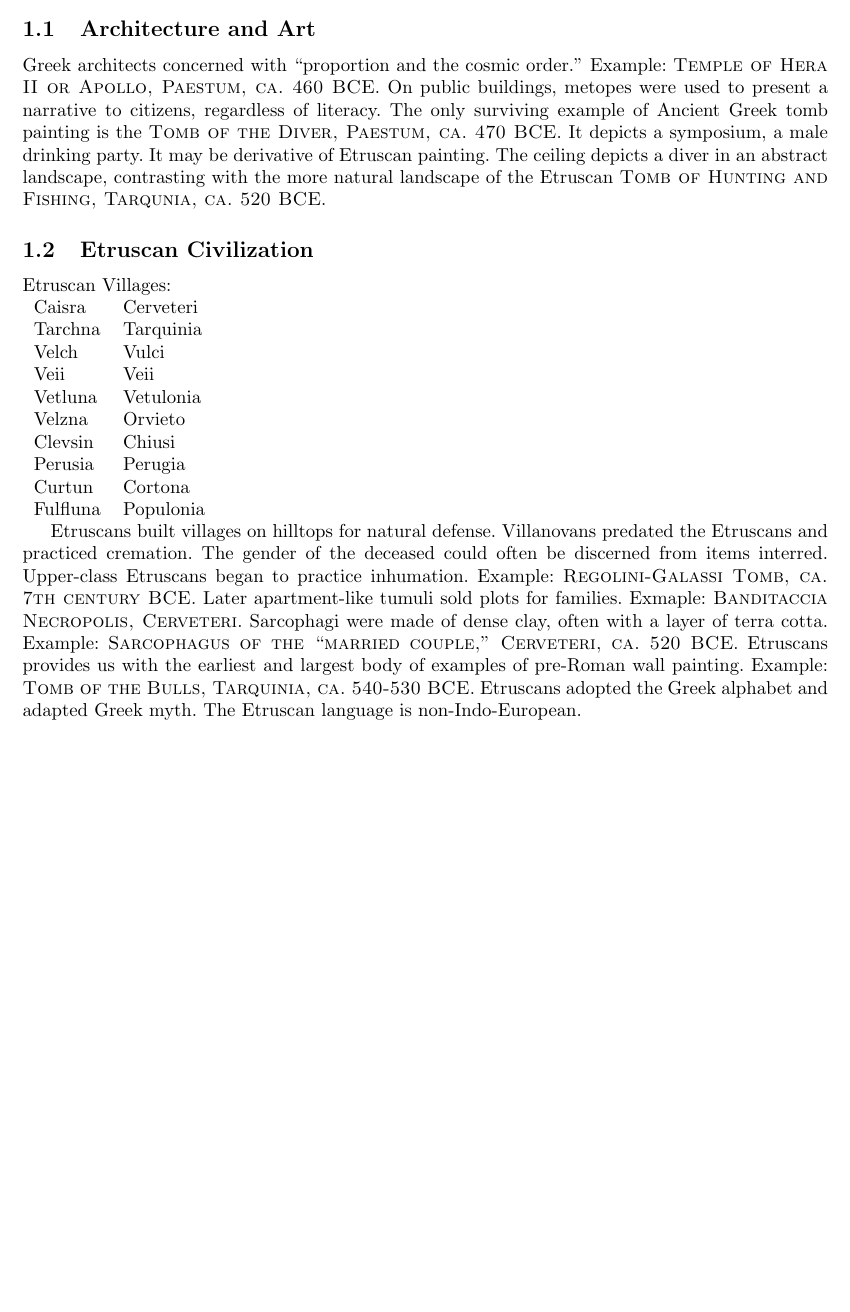
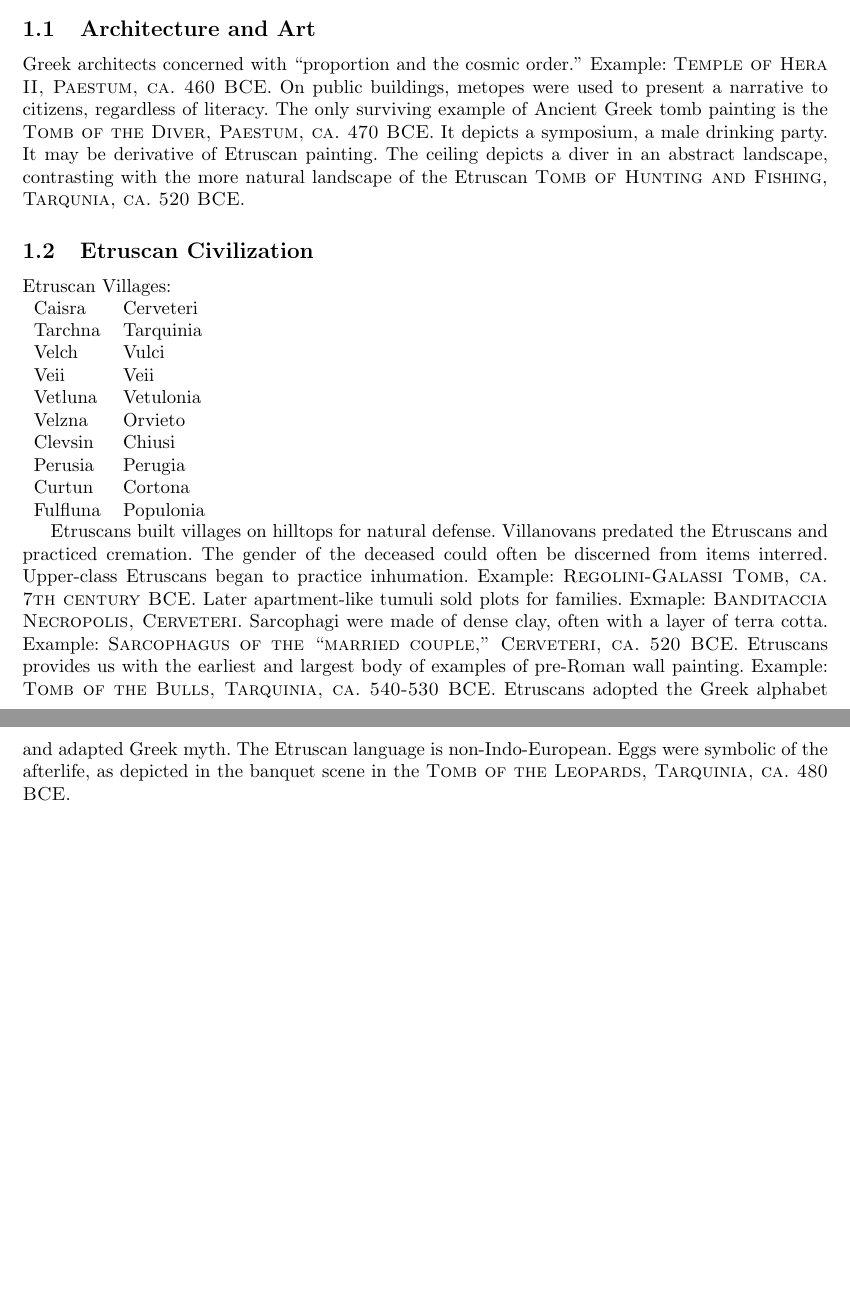
Before and after one commit to tneilnguyen/notes, a LaTeX document (classics17b/lec2/lec2.tex): part of the page before the commit and two parts of pages 1 and 2 of 2 after it, the two joined at a grey line, cut so that both start at the same text, the shorter picture padded with empty space. Compiled offline with pdfLaTeX.

Commit message:
updated lec2

```diff
--- a/classics17b/lec2/lec2.tex
+++ b/classics17b/lec2/lec2.tex
@@ -9,7 +9,7 @@
 \section{Italy Before the Rise of Rome}
 The Etruscans ruled Northern Italy, while the Greeks settled Magna Graecia, Southern Italy.
 \subsection{Architecture and Art}
-Greek architects concerned with ``proportion and the cosmic order.'' Example: \textsc{Temple of Hera II or Apollo, Paestum, ca. 460 BCE}.  On public buildings, metopes were used to present a narrative to citizens, regardless of literacy. The only surviving example of Ancient Greek tomb painting is the \textsc{Tomb of the Diver, Paestum, ca. 470 BCE}.  It depicts a symposium, a male drinking party. It may be derivative of Etruscan painting.  The ceiling depicts a diver in an abstract landscape, contrasting with the more natural landscape of the Etruscan \textsc{Tomb of Hunting and Fishing, Tarqunia, ca. 520 BCE}.
+Greek architects concerned with ``proportion and the cosmic order.'' Example: \textsc{Temple of Hera II, Paestum, ca. 460 BCE}.  On public buildings, metopes were used to present a narrative to citizens, regardless of literacy. The only surviving example of Ancient Greek tomb painting is the \textsc{Tomb of the Diver, Paestum, ca. 470 BCE}.  It depicts a symposium, a male drinking party. It may be derivative of Etruscan painting.  The ceiling depicts a diver in an abstract landscape, contrasting with the more natural landscape of the Etruscan \textsc{Tomb of Hunting and Fishing, Tarqunia, ca. 520 BCE}.
 \subsection{Etruscan Civilization}
 Etruscan Villages:\\
 \begin{tabular}{ll}
@@ -25,5 +25,5 @@ Curtun & Cortona\\
 Fulfluna & Populonia\\
 \end{tabular}
 
-Etruscans built villages on hilltops for natural defense. Villanovans predated the Etruscans and practiced cremation. The gender of the deceased could often be discerned from items interred. Upper-class Etruscans began to practice inhumation. Example: \textsc{Regolini-Galassi Tomb, ca. 7th century BCE}. Later apartment-like tumuli sold plots for families. Exmaple: \textsc{Banditaccia Necropolis, Cerveteri}. Sarcophagi were made of dense clay, often with a layer of terra cotta. Example: \textsc{Sarcophagus of the ``married couple,'' Cerveteri, ca. 520 BCE}.  Etruscans provides us with the earliest and largest body of examples of pre-Roman wall painting. Example: \textsc{Tomb of the Bulls, Tarquinia, ca. 540-530 BCE}. Etruscans adopted the Greek alphabet and adapted Greek myth.  The Etruscan language is non-Indo-European.
+Etruscans built villages on hilltops for natural defense. Villanovans predated the Etruscans and practiced cremation. The gender of the deceased could often be discerned from items interred. Upper-class Etruscans began to practice inhumation. Example: \textsc{Regolini-Galassi Tomb, ca. 7th century BCE}. Later apartment-like tumuli sold plots for families. Exmaple: \textsc{Banditaccia Necropolis, Cerveteri}. Sarcophagi were made of dense clay, often with a layer of terra cotta. Example: \textsc{Sarcophagus of the ``married couple,'' Cerveteri, ca. 520 BCE}.  Etruscans provides us with the earliest and largest body of examples of pre-Roman wall painting. Example: \textsc{Tomb of the Bulls, Tarquinia, ca. 540-530 BCE}. Etruscans adopted the Greek alphabet and adapted Greek myth.  The Etruscan language is non-Indo-European. Eggs were symbolic of the afterlife, as depicted in the banquet scene in the \textsc{Tomb of the Leopards, Tarquinia, ca. 480 BCE}.
 \end{document}
```
Also changed, not shown: classics17b/lec2/lec2.pdf.
